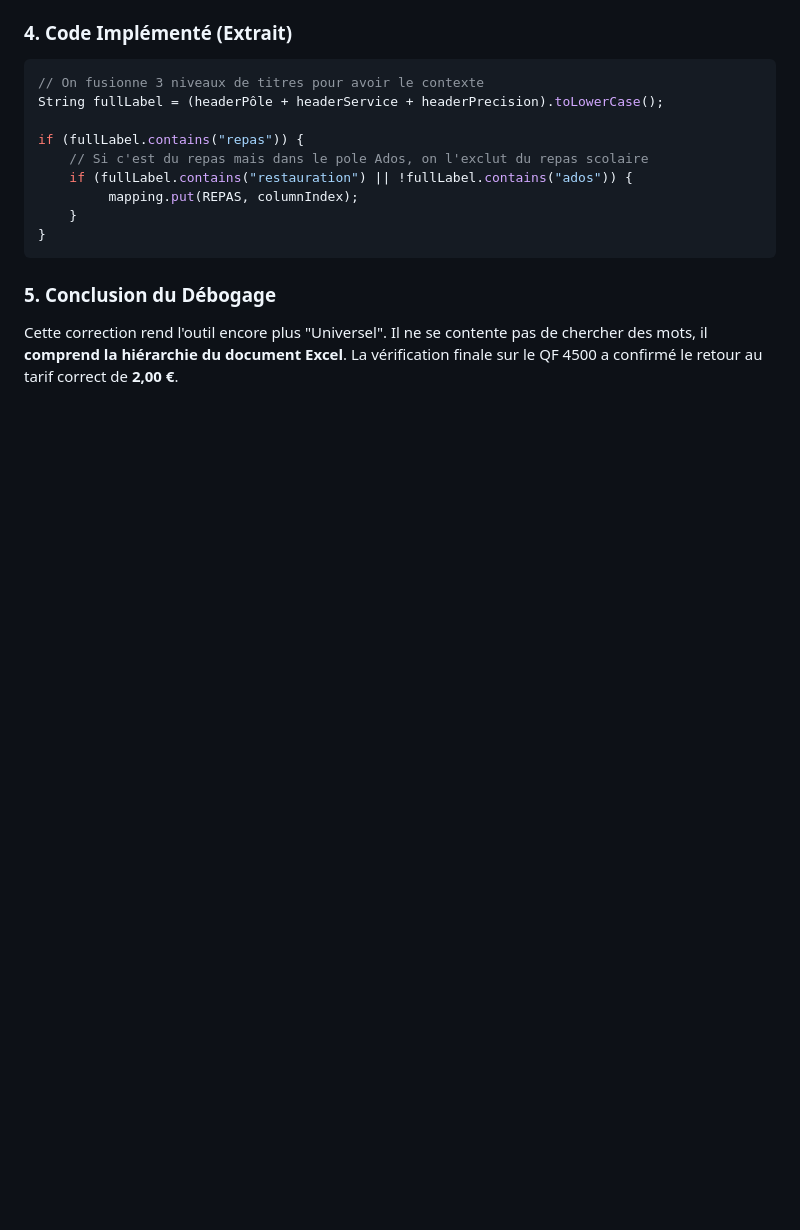
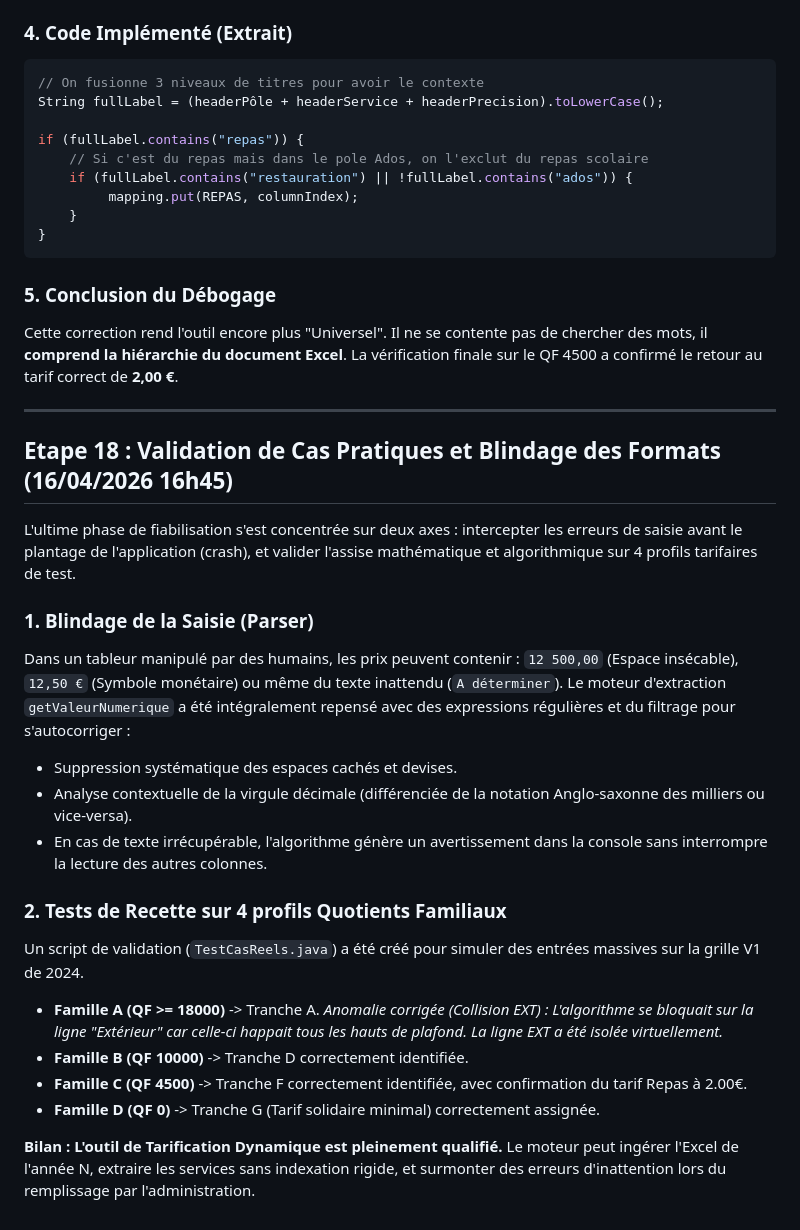
Before and after one commit to juniorsky-git/Projet-Tarification-Mairie, a Markdown page: Documents_Gestion/journal_developpement.md, the part around the change. GitHub-like rendering; blank space fills up the shorter version.

Commit message:
docs: ajout de l'etape 18 dans le journal de developpement (tests complets et fiabilisation QF)

```diff
--- a/Documents_Gestion/journal_developpement.md
+++ b/Documents_Gestion/journal_developpement.md
@@ -368,3 +368,25 @@ if (fullLabel.contains("repas")) {
 
 ### 5. Conclusion du Débogage
 Cette correction rend l'outil encore plus "Universel". Il ne se contente pas de chercher des mots, il **comprend la hiérarchie du document Excel**. La vérification finale sur le QF 4500 a confirmé le retour au tarif correct de **2,00 €**.
+
+---
+
+## Etape 18 : Validation de Cas Pratiques et Blindage des Formats (16/04/2026 16h45)
+
+L'ultime phase de fiabilisation s'est concentrée sur deux axes : intercepter les erreurs de saisie avant le plantage de l'application (crash), et valider l'assise mathématique et algorithmique sur 4 profils tarifaires de test.
+
+### 1. Blindage de la Saisie (Parser)
+Dans un tableur manipulé par des humains, les prix peuvent contenir : `12 500,00` (Espace insécable), `12,50 €` (Symbole monétaire) ou même du texte inattendu (`A déterminer`).
+Le moteur d'extraction `getValeurNumerique` a été intégralement repensé avec des expressions régulières et du filtrage pour s'autocorriger :
+- Suppression systématique des espaces cachés et devises.
+- Analyse contextuelle de la virgule décimale (différenciée de la notation Anglo-saxonne des milliers ou vice-versa).
+- En cas de texte irrécupérable, l'algorithme génère un avertissement dans la console sans interrompre la lecture des autres colonnes.
+
+### 2. Tests de Recette sur 4 profils Quotients Familiaux
+Un script de validation (`TestCasReels.java`) a été créé pour simuler des entrées massives sur la grille V1 de 2024.
+*   **Famille A (QF >= 18000)** -> Tranche A. *Anomalie corrigée (Collision EXT) : L'algorithme se bloquait sur la ligne "Extérieur" car celle-ci happait tous les hauts de plafond. La ligne EXT a été isolée virtuellement.*
+*   **Famille B (QF 10000)** -> Tranche D correctement identifiée.
+*   **Famille C (QF 4500)** -> Tranche F correctement identifiée, avec confirmation du tarif Repas à 2.00€.
+*   **Famille D (QF 0)** -> Tranche G (Tarif solidaire minimal) correctement assignée.
+
+**Bilan : L'outil de Tarification Dynamique est pleinement qualifié.** Le moteur peut ingérer l'Excel de l'année N, extraire les services sans indexation rigide, et surmonter des erreurs d'inattention lors du remplissage par l'administration.
```
